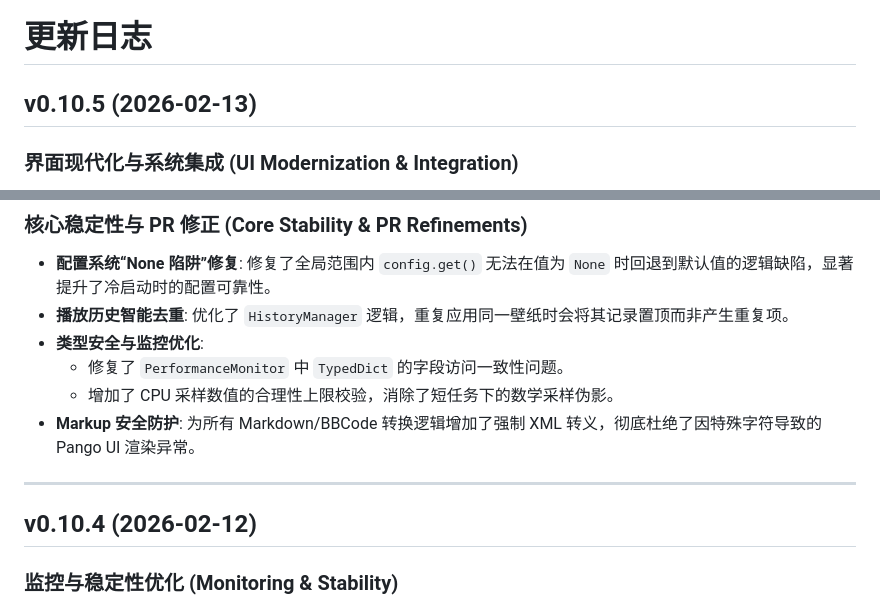
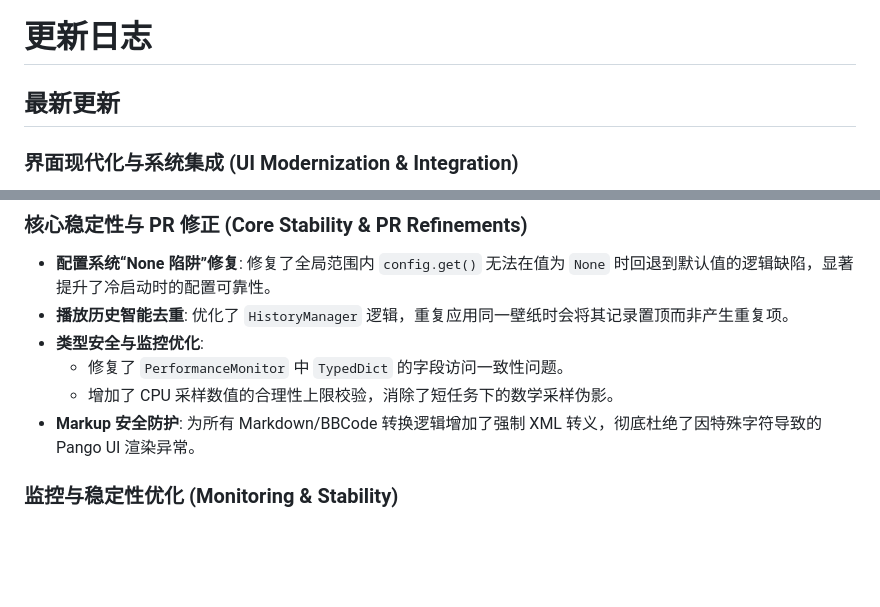
Before and after one commit to Suhoiyis/gui-for-linux-wallpaperengine, a Markdown page: CHANGELOG.md, 2 parts joined by grey strips. Drawn GitHub-style; blank space fills up the shorter version.

Commit message:
fix CHANGELOG

```diff
--- a/CHANGELOG.md
+++ b/CHANGELOG.md
@@ -1,6 +1,6 @@
 # 更新日志
 
-## v0.10.5 (2026-02-13)
+## 最新更新
 ### 界面现代化与系统集成 (UI Modernization & Integration)
 - **系统强调色同步 (System Accent Color Sync)**:
   - 彻底移除了 CSS 中所有硬编码的蓝色 (`#007bff`)。
@@ -19,9 +19,6 @@
   - 增加了 CPU 采样数值的合理性上限校验，消除了短任务下的数学采样伪影。
 - **Markup 安全防护**: 为所有 Markdown/BBCode 转换逻辑增加了强制 XML 转义，彻底杜绝了因特殊字符导致的 Pango UI 渲染异常。
 
----
-
-## v0.10.4 (2026-02-12)
 ### 监控与稳定性优化 (Monitoring & Stability)
 - **截图资源统计修复 (Screenshot Stats Fix)**:
   - 解决了快速截图（如视频壁纸）时 CPU 占用率偶现显示为 0% 的竞态条件问题。
```
